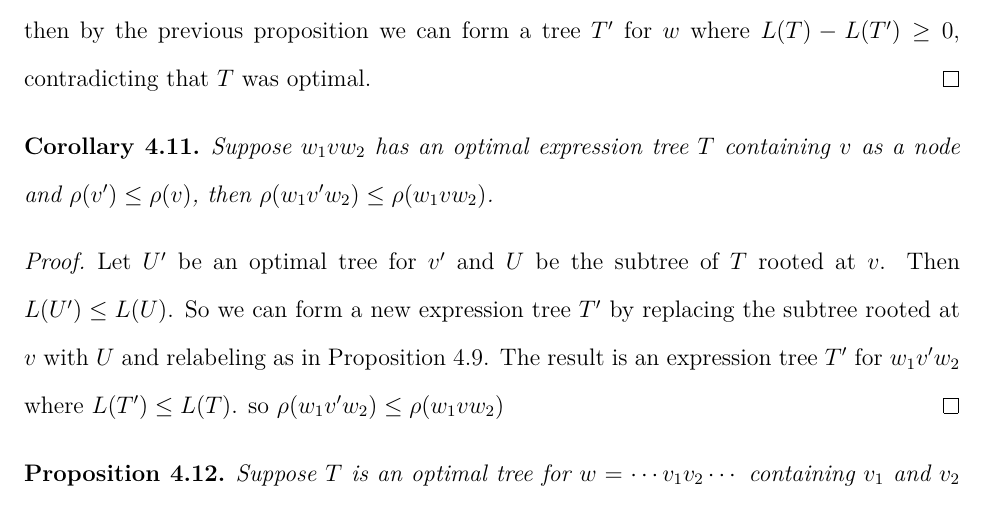
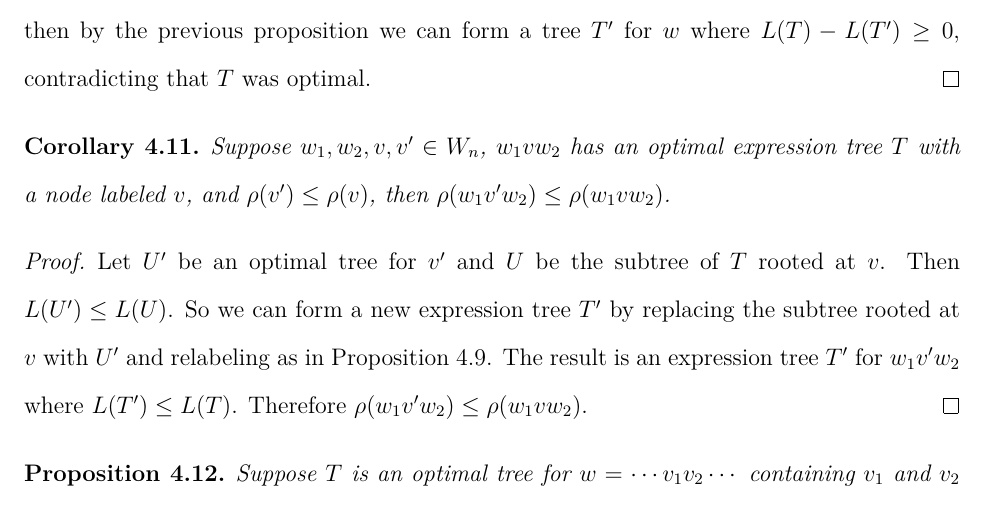
Before and after one commit to justinmeiners/braid-rank-thesis, a LaTeX thesis (paper/thesis.tex): part of page 36 of 79, cut so that both start at the same text. Compiled offline with pdfLaTeX.

Commit message:
fixes from dr hughes

```diff
--- a/paper/thesis.tex
+++ b/paper/thesis.tex
@@ -1656,8 +1656,8 @@ of leaves in the tree $T$ having nonempty labels.
 
 \begin{corollary}
     \label{cor:tree-substitution}
-    Suppose $w_{1}vw_{2}$ has an optimal expression
-    tree $T$ containing $v$ as a node
+    Suppose $w_{1}, w_{2}, v, v' \in W_{n}$,
+    $w_{1}vw_{2}$ has an optimal expression tree $T$ with a node labeled $v$,
     and $\rho(v') \leq \rho(v)$,
     then $\rho(w_{1}v'w_{2}) \leq \rho(w_{1}vw_{2})$.
 \end{corollary}
@@ -1669,10 +1669,10 @@ of leaves in the tree $T$ having nonempty labels.
     So we can form a new expression
     tree $T'$ by replacing
     the subtree rooted at $v$
-    with $U$ and relabeling as in Proposition \ref{prop:replace-node}.
+    with $U'$ and relabeling as in Proposition \ref{prop:replace-node}.
     The result is an expression tree $T'$ for $w_{1}v'w_{2}$
     where $L(T') \leq L(T)$.
-    so $\rho(w_{1}v'w_{2}) \leq \rho(w_{1}vw_{2})$
+    Therefore $\rho(w_{1}v'w_{2}) \leq \rho(w_{1}vw_{2})$.
 \end{proof}
 
 \begin{proposition}
```
Also changed, not shown: paper/thesis.pdf.
